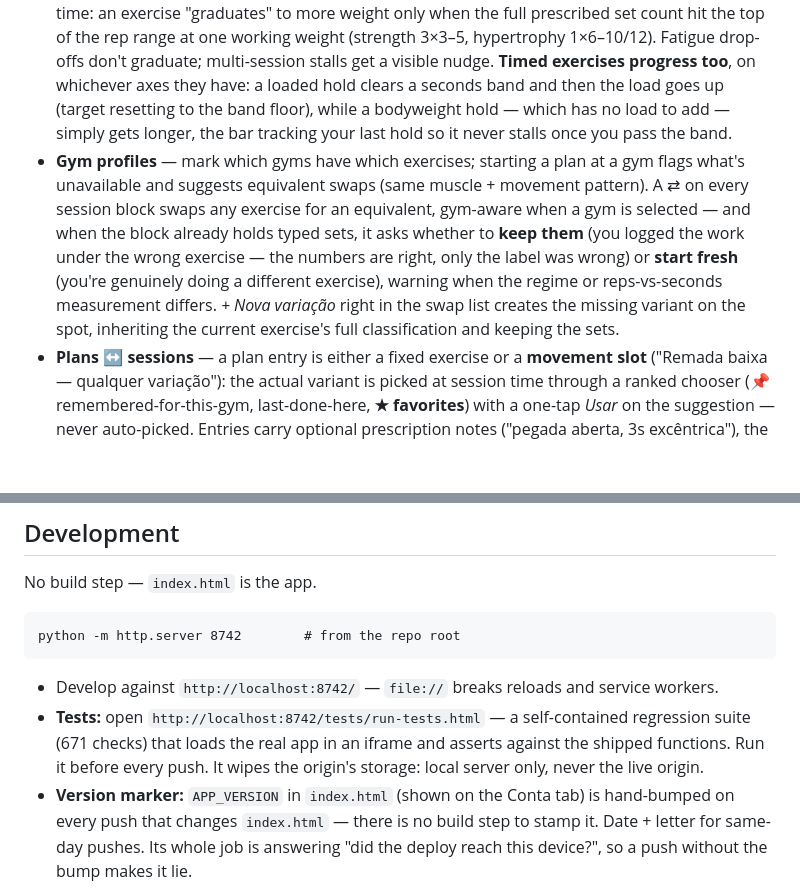
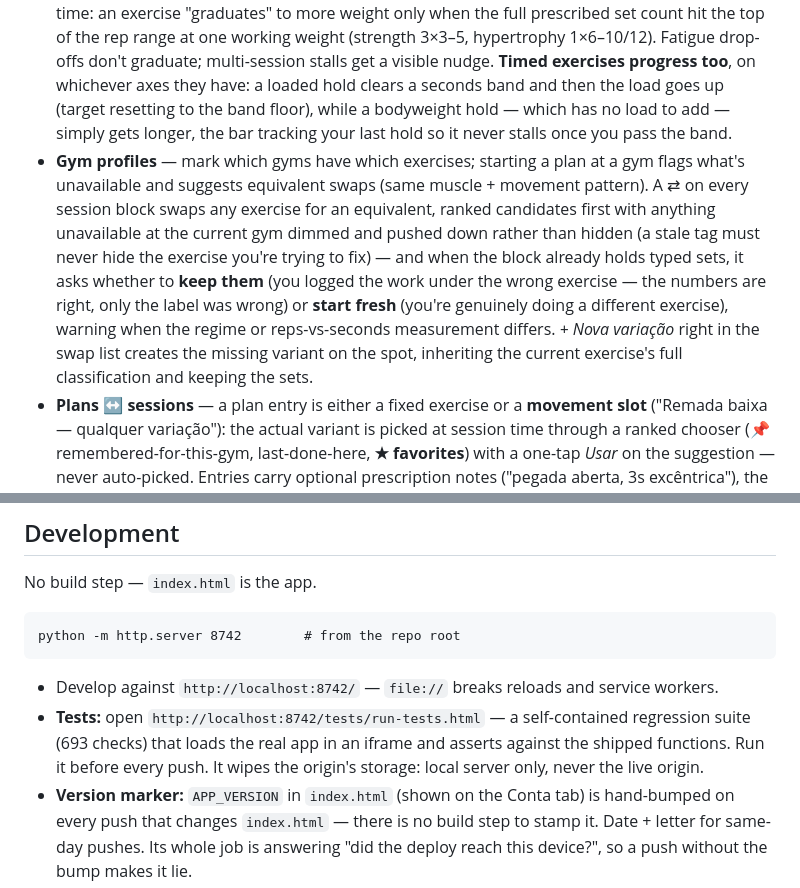
Before and after one commit to pbbabreu/gym-tracker, a Markdown page: README.md, 2 parts joined by grey strips. Drawn GitHub-style; blank space fills up the shorter version.

Commit message:
README: catch up suite count and the 08-07 features it missed
Owner asked "is documentation current?" — audited rather than assumed.
Found two real gaps, both from the bb0cd2b commit (PR detection, session
duration, swap dimming) landing AFTER README's own c1aa5c7 doc-review
commit that same day, so it never described any of the three:

- Suite count still read 671; confirmed 693 by actually running the suite
  rather than trusting the last session's number.
- The Historico bullet was still the pre-PR one-liner (per-set detail,
  volume, gym tag, edit/delete/extract-to-plan) with no mention of
  duration or the PR badge/summary at all.
- The swap bullet described keep-vs-reset but not the 2026-08-07 dimming
  change (unavailable candidates are now kept, dimmed and ranked last,
  never hidden -- the add picker's rule, adopted after hiding blocked the
  correction case).

index.html untouched -- no APP_VERSION bump, no suite re-run, per the same
reasoning as the 08-07 README-only commit.

Co-Authored-By: Claude Sonnet 5 <noreply@anthropic.com>

````diff
--- a/README.md
+++ b/README.md
@@ -11,6 +11,6 @@ Personal workout-tracking PWA — strength & hypertrophy, progressive-overload s
 - **Supersets** — group 2+ exercises into rounds, assembled in the plan editor or mid-session (⛓ *Novo superset* opens a builder that can add exercises from inside itself). Rounds interleave the members' sets (a→b→c, next round, …) with unequal set counts handled naturally — a member with fewer sets just sits out the later rounds. Rests are the group's own: a default between exercises and another after each round, each individual gap editable in place as a row in the round table. Warm-ups are done per exercise before the rounds by default, or ride the rounds via a group-level switch — and a member can be on a warm-up while another works. Finishing a round folds it, opens the next and starts the between-rounds rest; members can be reordered per round (promotable to all rounds). **Progression stays per exercise** — a superset is how you train, not how progress is measured — so history, suggestions and charts are untouched; Histórico shows the grouping as a ⛓ bracket over the individual exercises. *Desagrupar* dissolves a group back into ordinary blocks, and grouping travels with shared plans.
 - **Rest timer** — checking a set starts a countdown sized by the transition (warm-up→warm-up / warm-up→work / work→work), with presets and custom values resolving per exercise → per plan → per exercise default → device defaults. Beep on expiry; vibration too on Chromium-based Android browsers (Chrome, Edge, Samsung Internet — Firefox removed the Vibration API in 2024, and iOS never had it).
 - **Progressive overload** — set rows suggest a genuine next-session target, not a replay of last time: an exercise "graduates" to more weight only when the full prescribed set count hit the top of the rep range at one working weight (strength 3×3–5, hypertrophy 1×6–10/12). Fatigue drop-offs don't graduate; multi-session stalls get a visible nudge. **Timed exercises progress too**, on whichever axes they have: a loaded hold clears a seconds band and then the load goes up (target resetting to the band floor), while a bodyweight hold — which has no load to add — simply gets longer, the bar tracking your last hold so it never stalls once you pass the band.
-- **Gym profiles** — mark which gyms have which exercises; starting a plan at a gym flags what's unavailable and suggests equivalent swaps (same muscle + movement pattern). A ⇄ on every session block swaps any exercise for an equivalent, gym-aware when a gym is selected — and when the block already holds typed sets, it asks whether to **keep them** (you logged the work under the wrong exercise — the numbers are right, only the label was wrong) or **start fresh** (you're genuinely doing a different exercise), warning when the regime or reps-vs-seconds measurement differs. *+ Nova variação* right in the swap list creates the missing variant on the spot, inheriting the current exercise's full classification and keeping the sets.
+- **Gym profiles** — mark which gyms have which exercises; starting a plan at a gym flags what's unavailable and suggests equivalent swaps (same muscle + movement pattern). A ⇄ on every session block swaps any exercise for an equivalent, ranked candidates first with anything unavailable at the current gym dimmed and pushed down rather than hidden (a stale tag must never hide the exercise you're trying to fix) — and when the block already holds typed sets, it asks whether to **keep them** (you logged the work under the wrong exercise — the numbers are right, only the label was wrong) or **start fresh** (you're genuinely doing a different exercise), warning when the regime or reps-vs-seconds measurement differs. *+ Nova variação* right in the swap list creates the missing variant on the spot, inheriting the current exercise's full classification and keeping the sets.
 - **Plans ↔ sessions** — a plan entry is either a fixed exercise or a **movement slot** ("Remada baixa — qualquer variação"): the actual variant is picked at session time through a ranked chooser (📌 remembered-for-this-gym, last-done-here, **★ favorites**) with a one-tap *Usar* on the suggestion — never auto-picked. Entries carry optional prescription notes ("pegada aberta, 3s excêntrica"), the same exercise can appear twice, and entries can be **grouped into supersets** right in the editor (lettered ⛓ groups with their own rest defaults, carried into the session and along with shared plans). Plans carry per-exercise rest timings; a session started from a plan can drift freely, and saving offers to update the plan (slots stay slots — the plan keeps its intent), fork a new one, or keep the plan untouched. Any saved session (or a free workout, at save time) can be turned into a plan.
 - **Sharing** — send a plan to another user by e-mail in-app (appears under *Planos recebidos*), or as a self-contained JSON file; re-sync seeded exercises to the current curated names and content with **⟳ Nomes** (confirmed, listed old → new; history, plans, machines and your own creations untouched — and it propagates to your other devices).
@@ -49,7 +49,7 @@ python -m http.server 8742        # from the repo root
 ```
 
 - Develop against `http://localhost:8742/` — `file://` breaks reloads and service workers.
-- **Tests:** open `http://localhost:8742/tests/run-tests.html` — a self-contained regression suite (671 checks) that loads the real app in an iframe and asserts against the shipped functions. Run it before every push. It wipes the origin's storage: local server only, never the live origin.
+- **Tests:** open `http://localhost:8742/tests/run-tests.html` — a self-contained regression suite (693 checks) that loads the real app in an iframe and asserts against the shipped functions. Run it before every push. It wipes the origin's storage: local server only, never the live origin.
 - **Version marker:** `APP_VERSION` in `index.html` (shown on the Conta tab) is hand-bumped on every push that changes `index.html` — there is no build step to stamp it. Date + letter for same-day pushes. Its whole job is answering "did the deploy reach this device?", so a push without the bump makes it lie.
 - Service-worker gotcha: if an edit doesn't seem to take effect, the SW may be serving cache — unregister it and hard-reload (the test runner does this automatically).
 - `supabase/` holds the canonical database SQL (01 = per-user storage, 02 = sharing tables, 03 = generated catalog seed, 04 = machines-collection migration); `.github/workflows/keepalive.yml` pings the project weekly so the free tier never pauses.
````
Also changed, not shown: other parts of README.md (+1 -1 lines).
